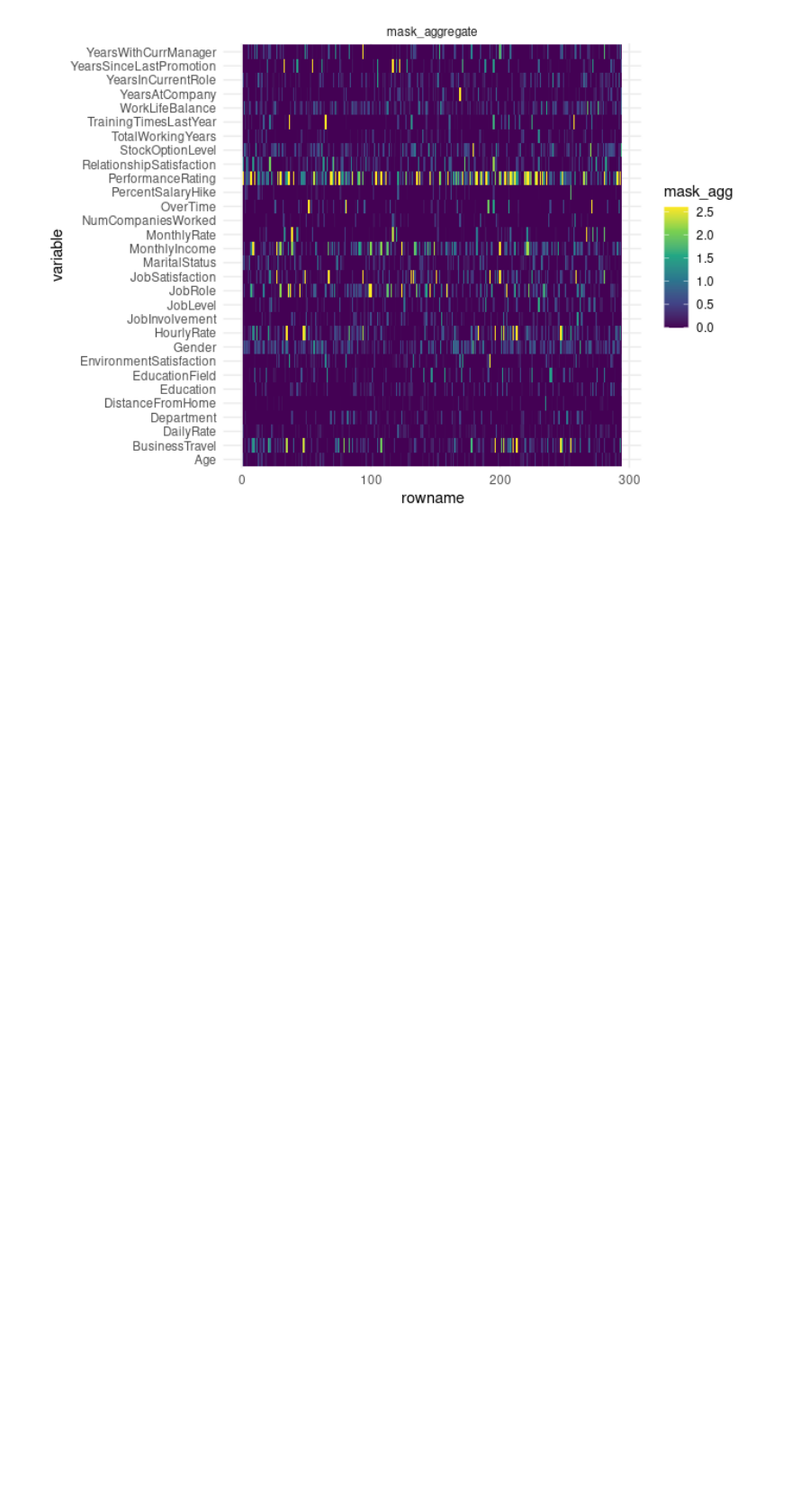
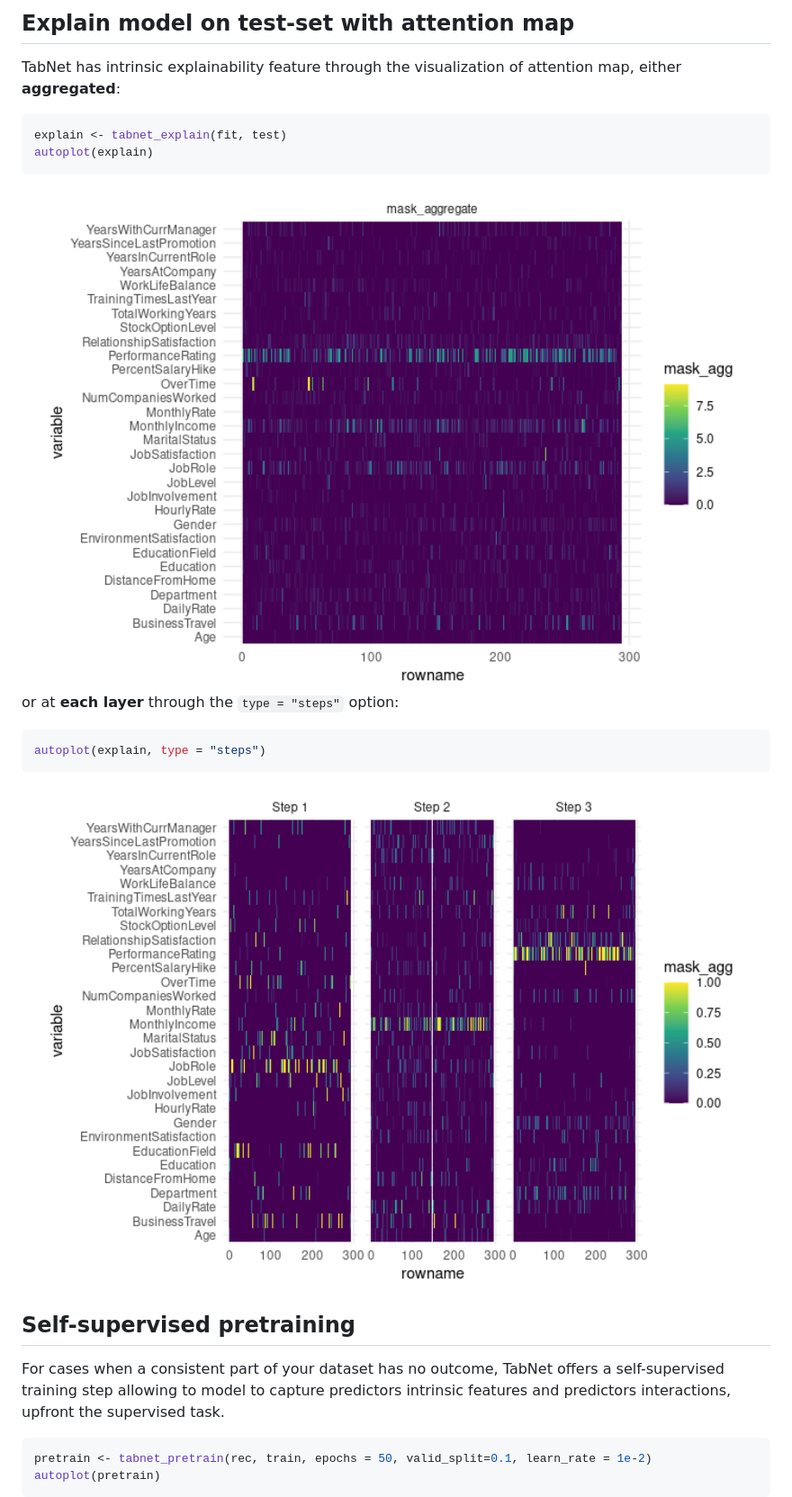
Before and after one commit to mlverse/tabnet, a Markdown page: README.md, the part around one of its changes. Shown at 90% size. GitHub-like rendering; pictures changed too: man/figures/README-model-explain-1.png (added), man/figures/README-step-explain-1.png (added); blank space fills up the shorter version.

````diff
--- a/README.md
+++ b/README.md
@@ -148,3 +100,34 @@ autoplot(explaination, quantile = 0.99)
 ```
 
-<img src="man/figures/README-unnamed-chunk-3-1.png" width="100%" />
+## Explain model on test-set with attention map
+
+TabNet has intrinsic explainability feature through the visualization of
+attention map, either **aggregated**:
+
+``` r
+explain <- tabnet_explain(fit, test)
+autoplot(explain)
+```
+
+<img src="man/figures/README-model-explain-1.png" width="100%" />
+
+or at **each layer** through the `type = "steps"` option:
+
+``` r
+autoplot(explain, type = "steps")
+```
+
+<img src="man/figures/README-step-explain-1.png" width="100%" />
+
+## Self-supervised pretraining
+
+For cases when a consistent part of your dataset has no outcome, TabNet
+offers a self-supervised training step allowing to model to capture
+predictors intrinsic features and predictors interactions, upfront the
+supervised task.
+
+``` r
+pretrain <- tabnet_pretrain(rec, train, epochs = 50, valid_split=0.1, learn_rate = 1e-2)
+autoplot(pretrain)
+```
+
````
Also changed, not shown: other parts of README.md (+36 -72 lines), NEWS.md (+11 -4 lines), man/figures/README-model-fit-1.png (added), man/figures/README-step-pretrain-1.png (added), 14 other files.
